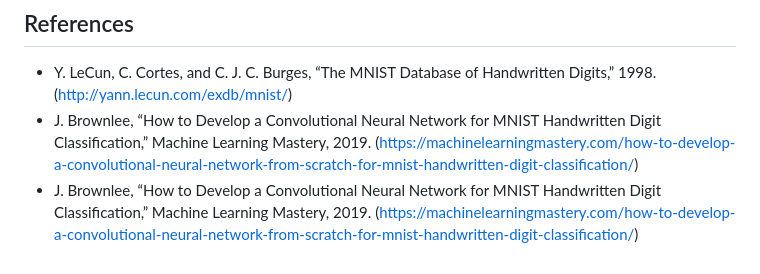
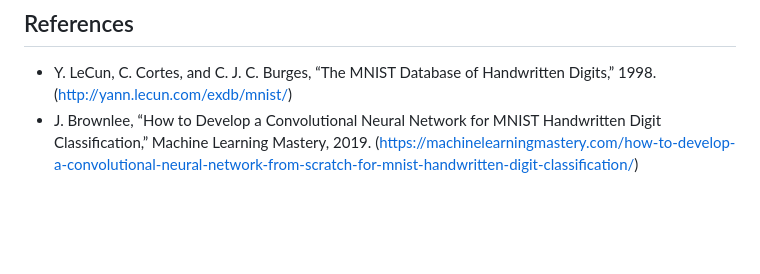
Before and after one commit to DebojitRC/MNIST-digit-recognition-using-DNN-CNN-and-SVM, a Markdown page: README.md, the part around the change. Drawn GitHub-style; blank space fills up the shorter version.

```diff
--- a/README.md
+++ b/README.md
@@ -74,4 +74,3 @@ Further improvements can be achieved by increasing model depth, tuning hyperpara
 
 * Y. LeCun, C. Cortes, and C. J. C. Burges, “The MNIST Database of Handwritten Digits,” 1998. (http://yann.lecun.com/exdb/mnist/)
 * J. Brownlee, “How to Develop a Convolutional Neural Network for MNIST Handwritten Digit Classification,” Machine Learning Mastery, 2019. (https://machinelearningmastery.com/how-to-develop-a-convolutional-neural-network-from-scratch-for-mnist-handwritten-digit-classification/)
-* J. Brownlee, “How to Develop a Convolutional Neural Network for MNIST Handwritten Digit Classification,” Machine Learning Mastery, 2019. (https://machinelearningmastery.com/how-to-develop-a-convolutional-neural-network-from-scratch-for-mnist-handwritten-digit-classification/)
```
